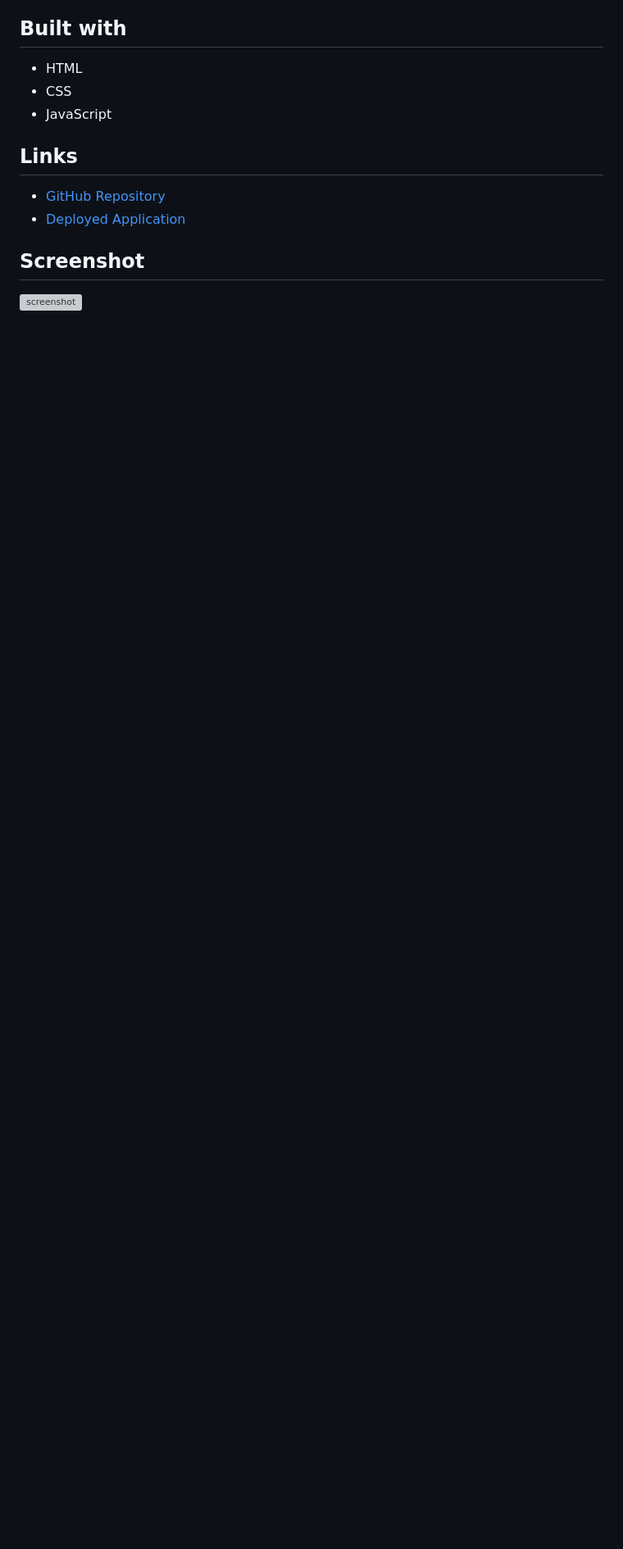
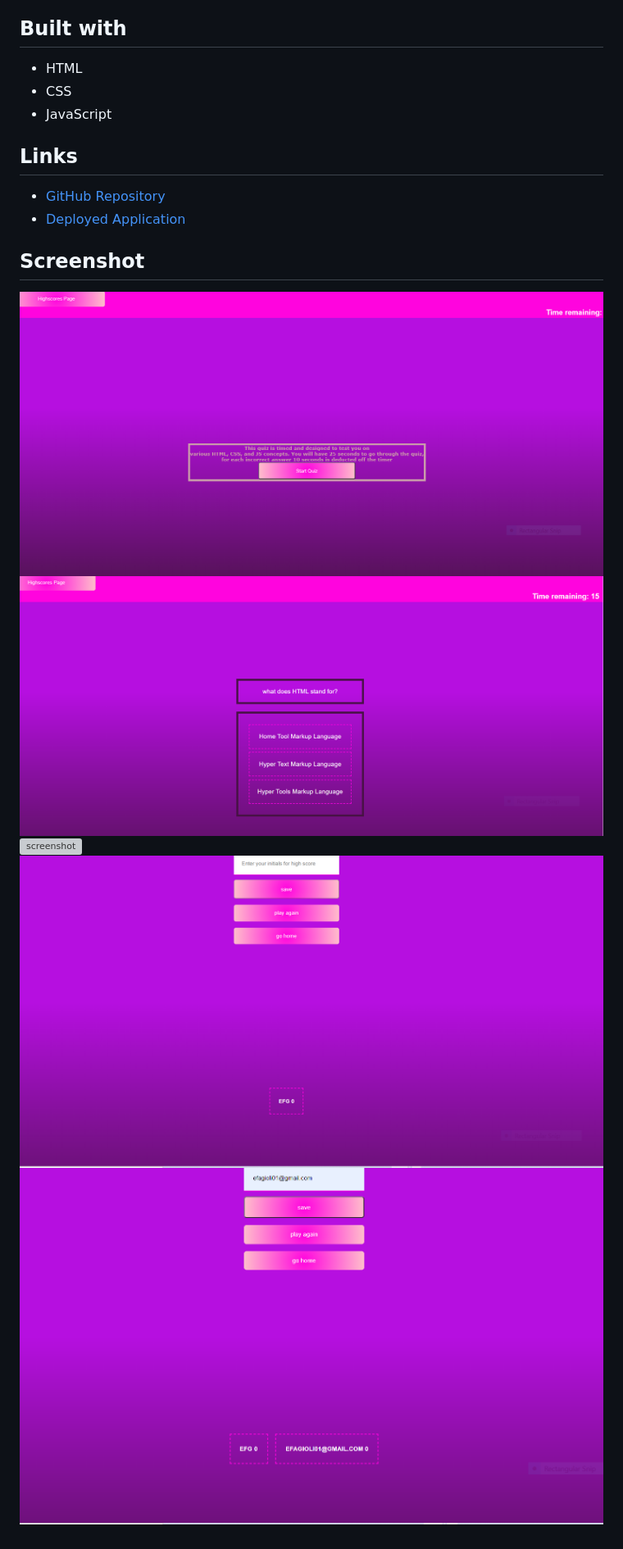
Before and after one commit to efagioli01/API-Code-Quiz, a Markdown page: README.md, the part around the change printed below. Shown: that part at 82% size. Drawn GitHub-style; pictures changed too: images/apisnip1.PNG (added), images/apisnip2.PNG (added), images/apisnip4.PNG (added); blank space fills up the shorter version; grey boxes are pictures that could not be loaded.

```diff
--- a/README.md
+++ b/README.md
@@ -30,4 +30,8 @@ This application generates a quiz that is multiple choice and is timed. The time
 
 
 ## Screenshot
- ![screenshot](./images/gen1.PNG)
+ ![screenshot](./images/apisnip1.PNG)
+ ![screenshot](./images/apisnip2.PNG)
+ ![screenshot](./images/apisni31.PNG)
+ ![screenshot](./images/apisnip4.PNG)
+ ![screenshot](./images/apisnip5.PNG)
```
Also changed, not shown: other parts of README.md (+2 -2 lines), images/apisnip3.PNG (added).
